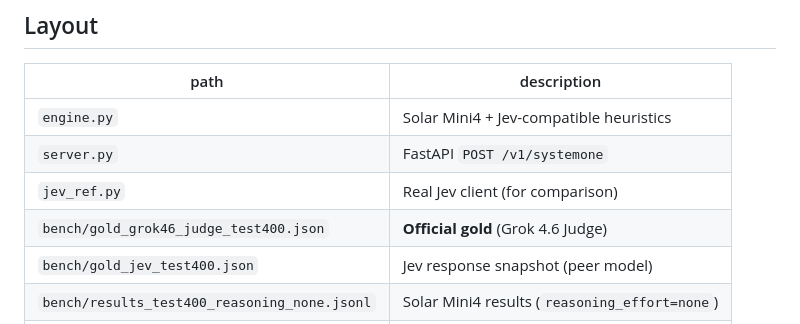
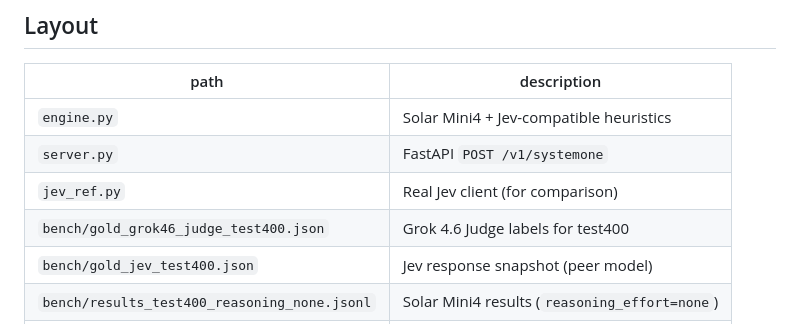
Before and after one commit to hunkim/solar-mini4-jev, a Markdown page: README.md, the part around the change. Rendered like a GitHub page.

Commit message:
README: neutral wording for the Grok judge label file
Co-Authored-By: Claude Opus 5.5 <noreply@anthropic.com>

```diff
--- a/README.md
+++ b/README.md
@@ -127,7 +127,7 @@ Environment variables:
 | `engine.py` | Solar Mini4 + Jev-compatible heuristics |
 | `server.py` | FastAPI `POST /v1/systemone` |
 | `jev_ref.py` | Real Jev client (for comparison) |
-| `bench/gold_grok46_judge_test400.json` | **Official gold** (Grok 4.6 Judge) |
+| `bench/gold_grok46_judge_test400.json` | Grok 4.6 Judge labels for test400 |
 | `bench/gold_jev_test400.json` | Jev response snapshot (peer model) |
 | `bench/results_test400_reasoning_none.jsonl` | Solar Mini4 results (`reasoning_effort=none`) |
 | `docs/index.html` | Interactive scorecard (GitHub Pages) |
```
